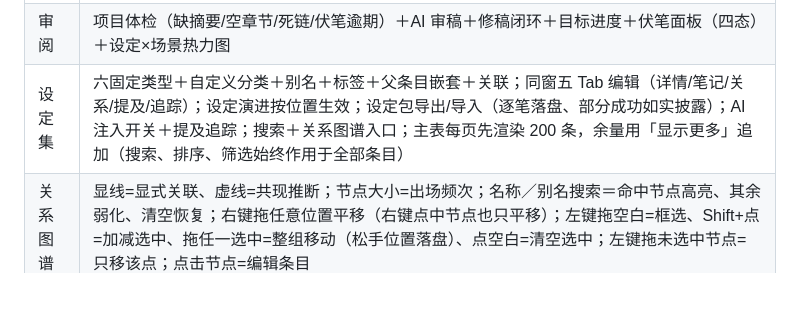
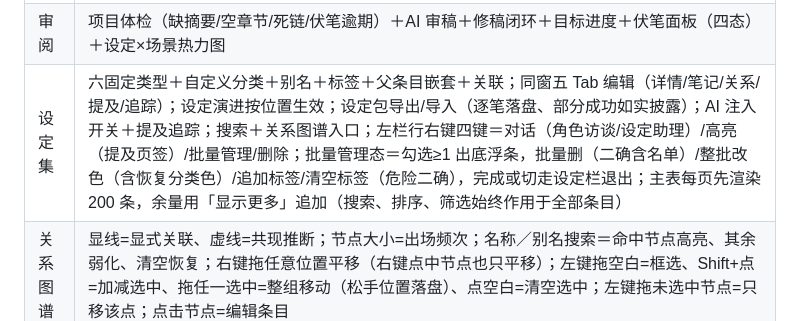
Before and after one commit to earthquake02/sf-unified, a Markdown page: app/说明书.md, the part around the change. Drawn GitHub-style; blank space fills up the shorter version.

```diff
--- a/app/说明书.md
+++ b/app/说明书.md
@@ -127,7 +127,7 @@
 | 时间轴 | 全书按章横向时间轴、拖拽跨章调整；勾选设定自动标出场 |
 | 写作 | 富文本编辑器、自动保存、场景元数据（POV/标签/摘要/排除出AI＝整景退出 AI 外发面：正文＋派生目标节拍/摘要同口径）；节拍清单；斜杠命令 `/`；场景版本历史；折叠区块（可排除AI，块级另一粒度）；副驾面板；左栏卷章树；双栏独立收展；窄屏单槽覆盖 |
 | 审阅 | 项目体检（缺摘要/空章节/死链/伏笔逾期）＋AI 审稿＋修稿闭环＋目标进度＋伏笔面板（四态）＋设定×场景热力图 |
-| 设定集 | 六固定类型＋自定义分类＋别名＋标签＋父条目嵌套＋关联；同窗五 Tab 编辑（详情/笔记/关系/提及/追踪）；设定演进按位置生效；设定包导出/导入（逐笔落盘、部分成功如实披露）；AI 注入开关＋提及追踪；搜索＋关系图谱入口；主表每页先渲染 200 条，余量用「显示更多」追加（搜索、排序、筛选始终作用于全部条目） |
+| 设定集 | 六固定类型＋自定义分类＋别名＋标签＋父条目嵌套＋关联；同窗五 Tab 编辑（详情/笔记/关系/提及/追踪）；设定演进按位置生效；设定包导出/导入（逐笔落盘、部分成功如实披露）；AI 注入开关＋提及追踪；搜索＋关系图谱入口；左栏行右键四键＝对话（角色访谈/设定助理）/高亮（提及页签）/批量管理/删除；批量管理态＝勾选≥1 出底浮条，批量删（二确含名单）/整批改色（含恢复分类色）/追加标签/清空标签（危险二确），完成或切走设定栏退出；主表每页先渲染 200 条，余量用「显示更多」追加（搜索、排序、筛选始终作用于全部条目） |
 | 关系图谱 | 显线=显式关联、虚线=共现推断；节点大小=出场频次；名称／别名搜索＝命中节点高亮、其余弱化、清空恢复；右键拖任意位置平移（右键点中节点也只平移）；左键拖空白=框选、Shift+点=加减选中、拖任一选中=整组移动（松手位置落盘）、点空白=清空选中；左键拖未选中节点=只移该点；点击节点=编辑条目 |
 | 片段库 | 可复用片段（提示词可 `{snippet.get()}` 引入）；灵感速记；搜索；写作页插入正文 |
 | 对话 | 固定功能会话（副驾产物）；旧多消息会话只读保留 |
```
Also changed, not shown: CONTEXT.md (+12 -0 lines).
